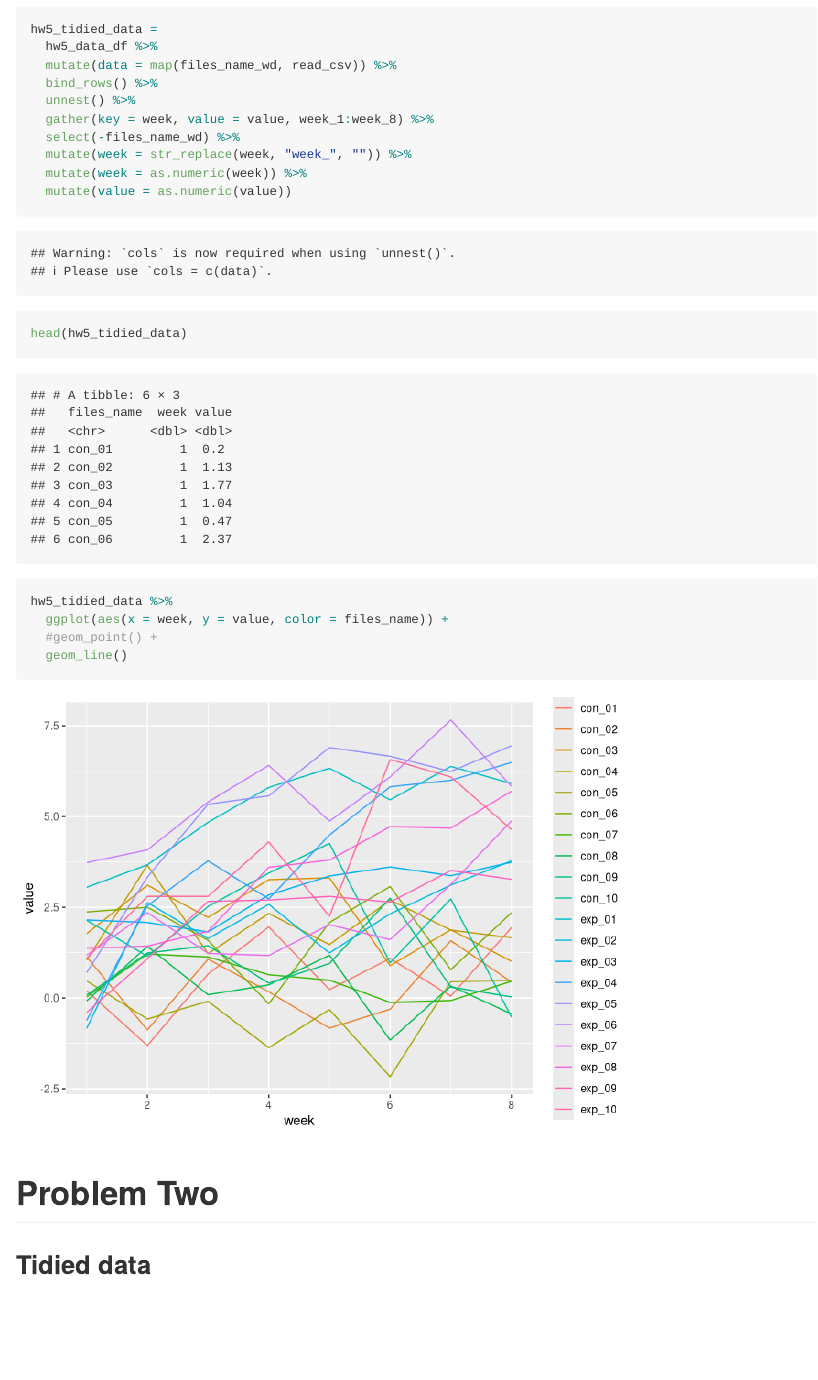
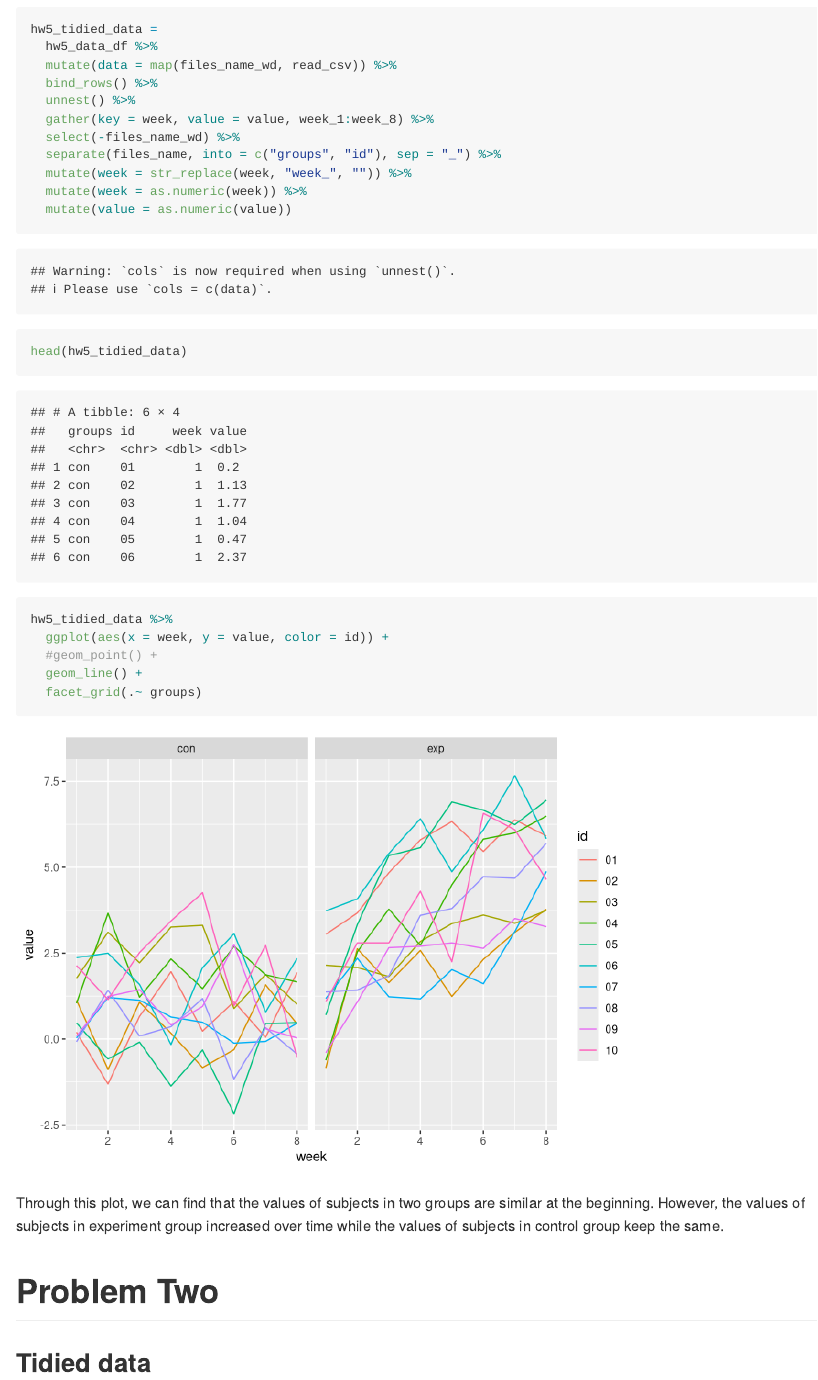
Before and after one commit to linxy29/p8105_hw5_xl2836, an R Markdown document (p8105_hw5_xl2836.Rmd): the page in a window 1100 px wide, from 960 px down. Rendered offline with R 4.5, knitr and Pandoc, with nearby package versions; some code elsewhere in the file could not run offline; column names are cleaned by a stand-in for the janitor package.

Commit message:
some changes 3

````diff
--- a/p8105_hw5_xl2836.Rmd
+++ b/p8105_hw5_xl2836.Rmd
@@ -29,6 +29,7 @@ hw5_tidied_data =
   unnest() %>%
   gather(key = week, value = value, week_1:week_8) %>%
   select(-files_name_wd) %>%
+  separate(files_name, into = c("groups", "id"), sep = "_") %>%
   mutate(week = str_replace(week, "week_", "")) %>%
   mutate(week = as.numeric(week)) %>%
   mutate(value = as.numeric(value))
@@ -38,11 +39,13 @@ head(hw5_tidied_data)
 
 ```{r}
 hw5_tidied_data %>%
-  ggplot(aes(x = week, y = value, color = files_name)) +
+  ggplot(aes(x = week, y = value, color = id)) +
   #geom_point() +
-  geom_line()
+  geom_line() +
+  facet_grid(.~ groups)
 ```
 
+Through this plot, we can find that the values of subjects in two groups are similar at the beginning. However, the values of subjects in experiment group increased over time while the values of subjects in control group keep the same.
 
 # Problem Two
 
````
Also changed, not shown: p8105_hw5_xl2836.md, p8105_hw5_xl2836.Rmd (1 more changed lines), 2 other files.
